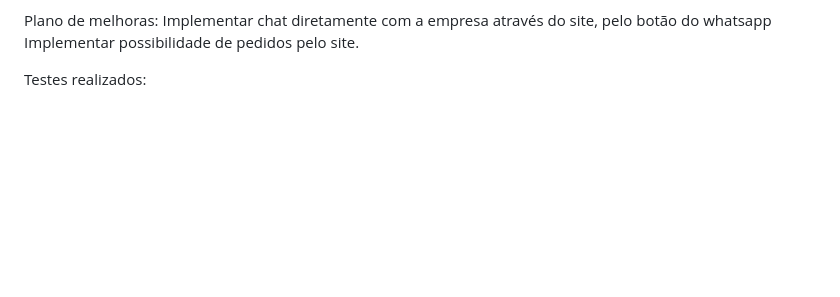
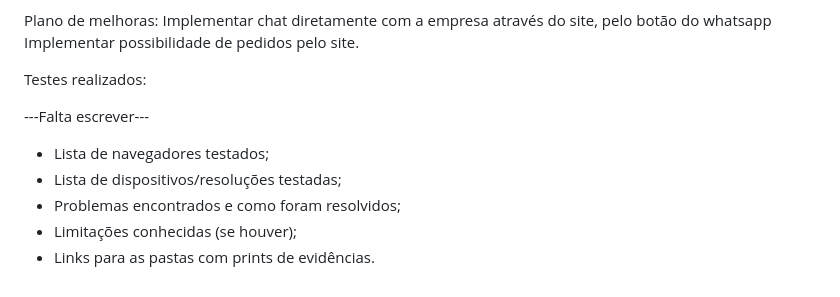
Before and after one commit to blinkon-cpu/padariadeliciasdotrigo, a Markdown page: README.md, the part around the change. Rendered like a GitHub page; blank space fills up the shorter version.

```diff
--- a/README.md
+++ b/README.md
@@ -113,3 +113,10 @@ Implementar possibilidade de pedidos pelo site.
 
 
 Testes realizados:
+
+---Falta escrever---
+- Lista de navegadores testados;
+- Lista de dispositivos/resoluções testadas;
+- Problemas encontrados e como foram resolvidos;
+- Limitações conhecidas (se houver);
+- Links para as pastas com prints de evidências.
```
